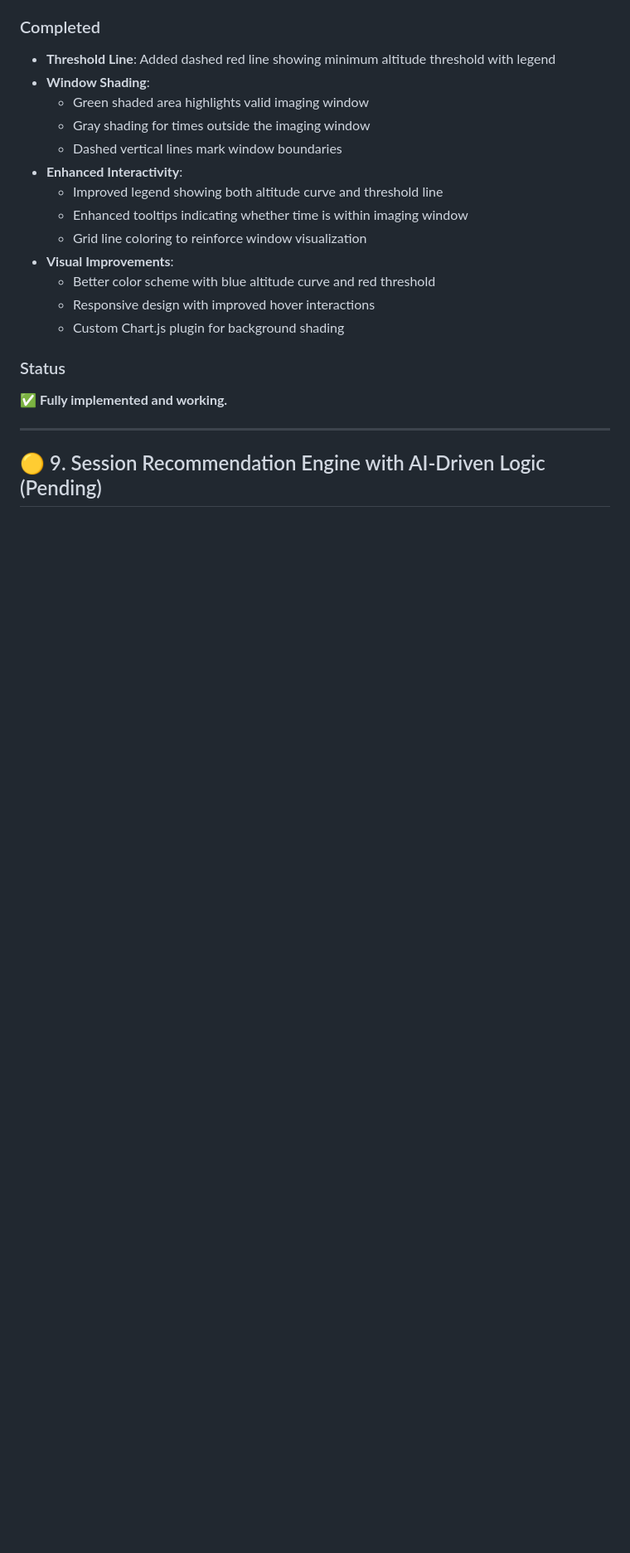
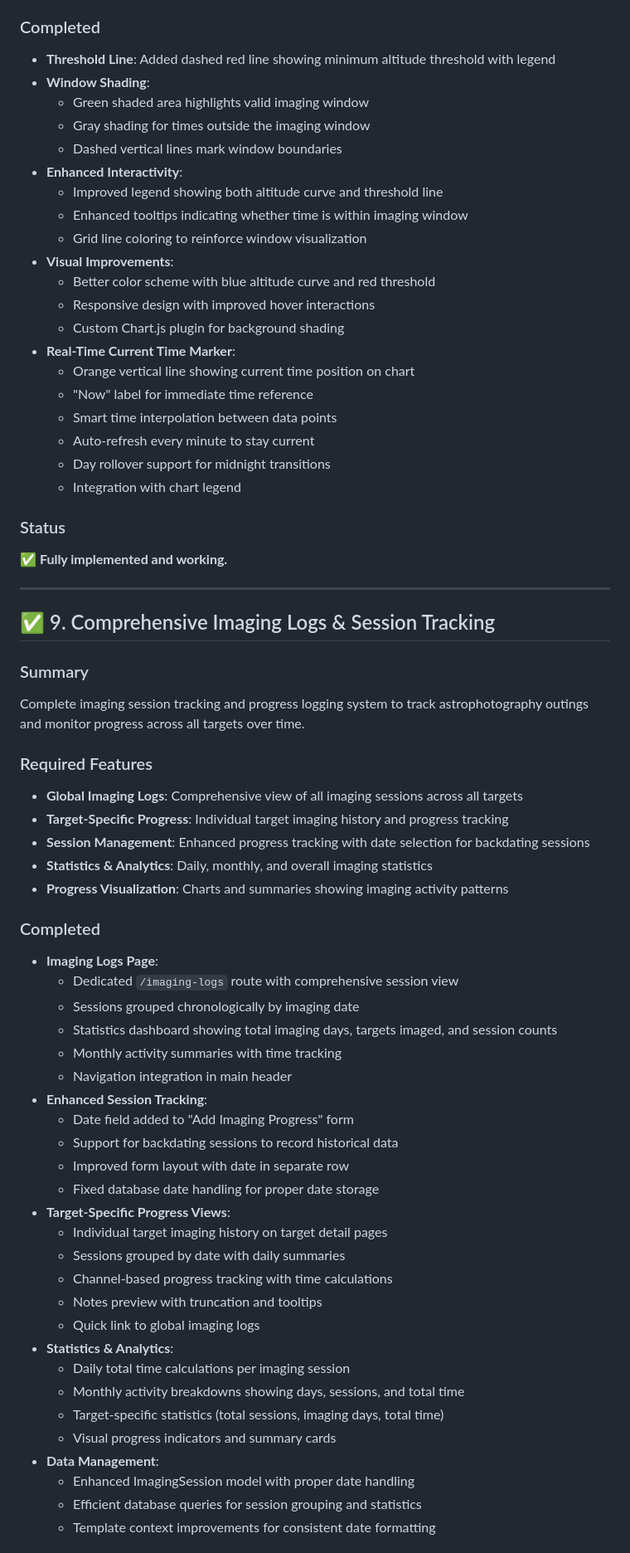
Before and after one commit to salehram/astroplanner, a Markdown page: FEATURES_ROADMAP.md, the part around one of its changes. Shown at 83% size. Rendered like a GitHub page; blank space fills up the shorter version.

```diff
--- a/FEATURES_ROADMAP.md
+++ b/FEATURES_ROADMAP.md
@@ -186,10 +187,55 @@ Database-driven palette management system allowing custom palettes beyond the ha
   - Better color scheme with blue altitude curve and red threshold
   - Responsive design with improved hover interactions
   - Custom Chart.js plugin for background shading
+- **Real-Time Current Time Marker**:
+  - Orange vertical line showing current time position on chart
+  - "Now" label for immediate time reference
+  - Smart time interpolation between data points
+  - Auto-refresh every minute to stay current
+  - Day rollover support for midnight transitions
+  - Integration with chart legend
 
 ### Status
 **✅ Fully implemented and working.**
 
 ---
 
-## 🟡 9. Session Recommendation Engine with AI-Driven Logic (Pending)
+## ✅ 9. Comprehensive Imaging Logs & Session Tracking
+### Summary
+Complete imaging session tracking and progress logging system to track astrophotography outings and monitor progress across all targets over time.
+
+### Required Features
+- **Global Imaging Logs**: Comprehensive view of all imaging sessions across all targets
+- **Target-Specific Progress**: Individual target imaging history and progress tracking
+- **Session Management**: Enhanced progress tracking with date selection for backdating sessions
+- **Statistics & Analytics**: Daily, monthly, and overall imaging statistics
+- **Progress Visualization**: Charts and summaries showing imaging activity patterns
+
+### Completed
+- **Imaging Logs Page**:
+  - Dedicated `/imaging-logs` route with comprehensive session view
+  - Sessions grouped chronologically by imaging date
+  - Statistics dashboard showing total imaging days, targets imaged, and session counts
+  - Monthly activity summaries with time tracking
+  - Navigation integration in main header
+- **Enhanced Session Tracking**:
+  - Date field added to "Add Imaging Progress" form
+  - Support for backdating sessions to record historical data
+  - Improved form layout with date in separate row
+  - Fixed database date handling for proper date storage
+- **Target-Specific Progress Views**:
+  - Individual target imaging history on target detail pages
+  - Sessions grouped by date with daily summaries
+  - Channel-based progress tracking with time calculations
+  - Notes preview with truncation and tooltips
+  - Quick link to global imaging logs
+- **Statistics & Analytics**:
+  - Daily total time calculations per imaging session
+  - Monthly activity breakdowns showing days, sessions, and total time
+  - Target-specific statistics (total sessions, imaging days, total time)
+  - Visual progress indicators and summary cards
+- **Data Management**:
+  - Enhanced ImagingSession model with proper date handling
+  - Efficient database queries for session grouping and statistics
+  - Template context improvements for consistent date formatting
+
```
Also changed, not shown: other parts of FEATURES_ROADMAP.md (+29 -7 lines).
